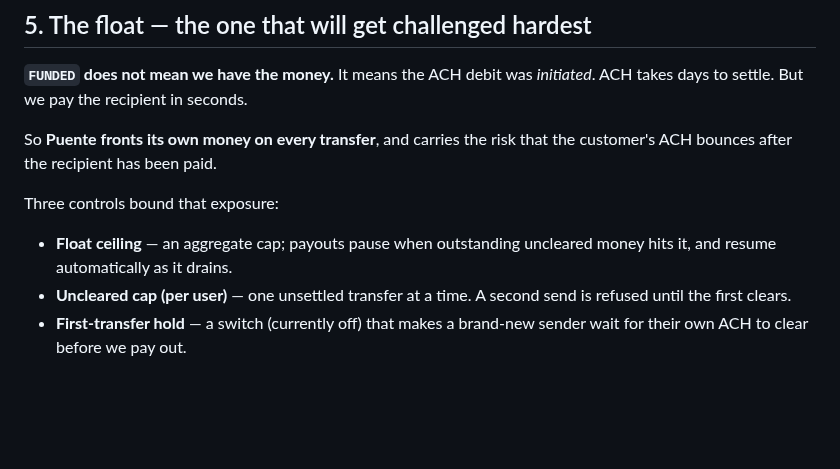
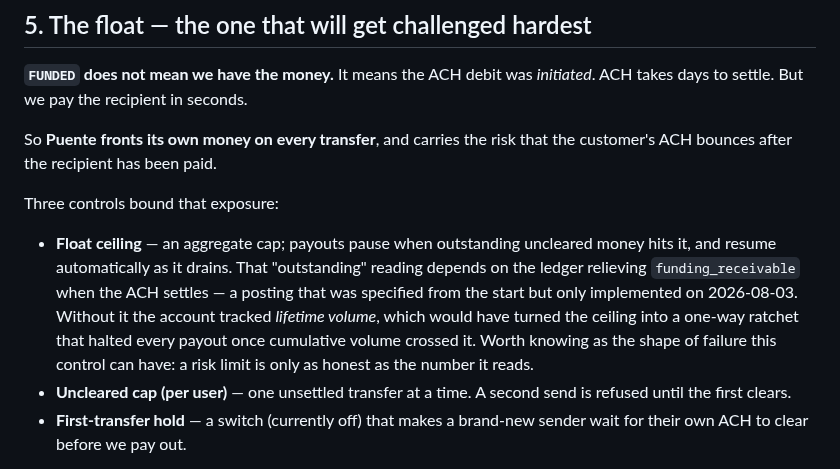
Before and after one commit to PuenteFinancial/PuenteApp, a Markdown page: docs/system-map.md, the part around the change. GitHub-like rendering; blank space fills up the shorter version.

```diff
--- a/docs/system-map.md
+++ b/docs/system-map.md
@@ -86,7 +86,12 @@ ACH bounces after the recipient has been paid.
 Three controls bound that exposure:
 
 - **Float ceiling** — an aggregate cap; payouts pause when outstanding uncleared money hits it,
-  and resume automatically as it drains.
+  and resume automatically as it drains. That "outstanding" reading depends on the ledger
+  relieving `funding_receivable` when the ACH settles — a posting that was specified from the
+  start but only implemented on 2026-08-03. Without it the account tracked *lifetime volume*,
+  which would have turned the ceiling into a one-way ratchet that halted every payout once
+  cumulative volume crossed it. Worth knowing as the shape of failure this control can have:
+  a risk limit is only as honest as the number it reads.
 - **Uncleared cap (per user)** — one unsettled transfer at a time. A second send is refused until
   the first clears.
 - **First-transfer hold** — a switch (currently off) that makes a brand-new sender wait for their
```
Also changed, not shown: docs/runbooks/driving-the-product.md (+3 -3 lines).
